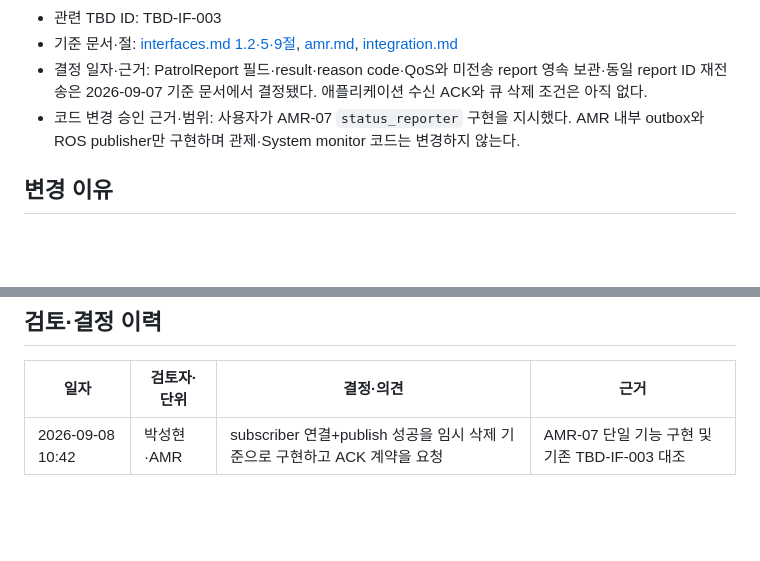
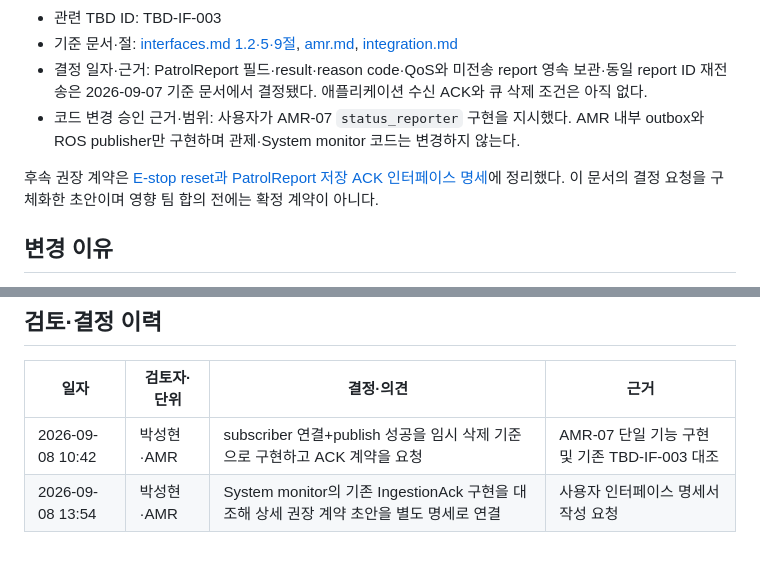
Before and after one commit to suuuhululu/patrol, a Markdown page: docs/change_requests/CR-AMR_09-08_10-42_PatrolReport_ACK와_큐_삭제_조건_검토.md, 2 parts joined by grey strips. GitHub-like rendering; blank space fills up the shorter version.

Commit message:
docs(amr): specify report ACK and estop reset contracts

```diff
--- a/docs/change_requests/CR-AMR_09-08_10-42_PatrolReport_ACK와_큐_삭제_조건_검토.md
+++ b/docs/change_requests/CR-AMR_09-08_10-42_PatrolReport_ACK와_큐_삭제_조건_검토.md
@@ -9,6 +9,8 @@
 - 기준 문서·절: [interfaces.md 1.2·5·9절](../interfaces.md), [amr.md](../amr.md), [integration.md](../integration.md)
 - 결정 일자·근거: PatrolReport 필드·result·reason code·QoS와 미전송 report 영속 보관·동일 report ID 재전송은 2026-09-07 기준 문서에서 결정됐다. 애플리케이션 수신 ACK와 큐 삭제 조건은 아직 없다.
 - 코드 변경 승인 근거·범위: 사용자가 AMR-07 `status_reporter` 구현을 지시했다. AMR 내부 outbox와 ROS publisher만 구현하며 관제·System monitor 코드는 변경하지 않는다.
+
+후속 권장 계약은 [E-stop reset과 PatrolReport 저장 ACK 인터페이스 명세](CR-AMR_09-08_13-54_E-stop_reset과_PatrolReport_ACK_인터페이스_명세.md)에 정리했다. 이 문서의 결정 요청을 구체화한 초안이며 영향 팀 합의 전에는 확정 계약이 아니다.
 
 ## 변경 이유
 
@@ -95,3 +97,4 @@ status_reporter
 | 일자 | 검토자·단위 | 결정·의견 | 근거 |
 |---|---|---|---|
 | 2026-09-08 10:42 | 박성현·AMR | subscriber 연결+publish 성공을 임시 삭제 기준으로 구현하고 ACK 계약을 요청 | AMR-07 단일 기능 구현 및 기존 TBD-IF-003 대조 |
+| 2026-09-08 13:54 | 박성현·AMR | System monitor의 기존 IngestionAck 구현을 대조해 상세 권장 계약 초안을 별도 명세로 연결 | 사용자 인터페이스 명세서 작성 요청 |
```
Also changed, not shown: docs/change_requests/CR-AMR_09-08_13-54_E-stop_reset과_PatrolReport_ACK_인터페이스_명세.md (added, +331 -0 lines), docs/interfaces.md (+3 -3 lines).
